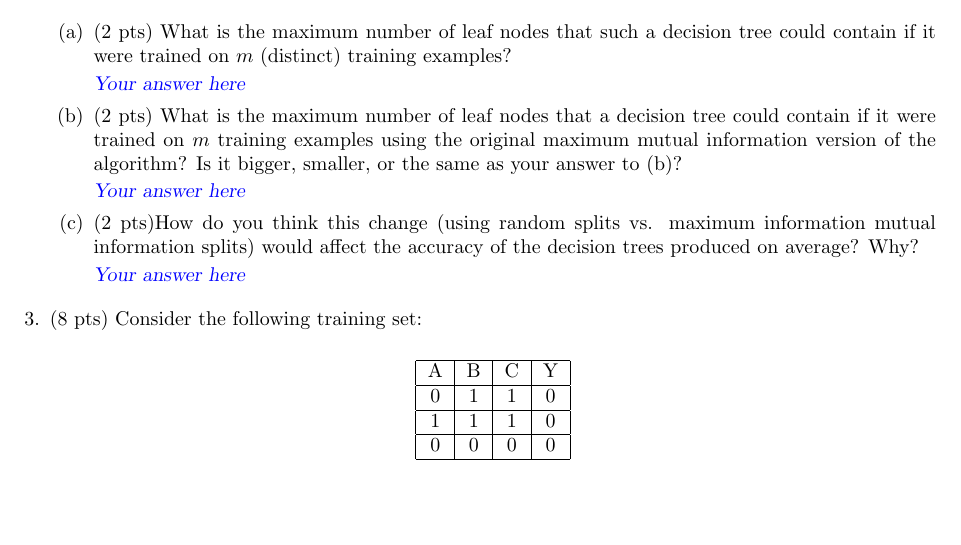
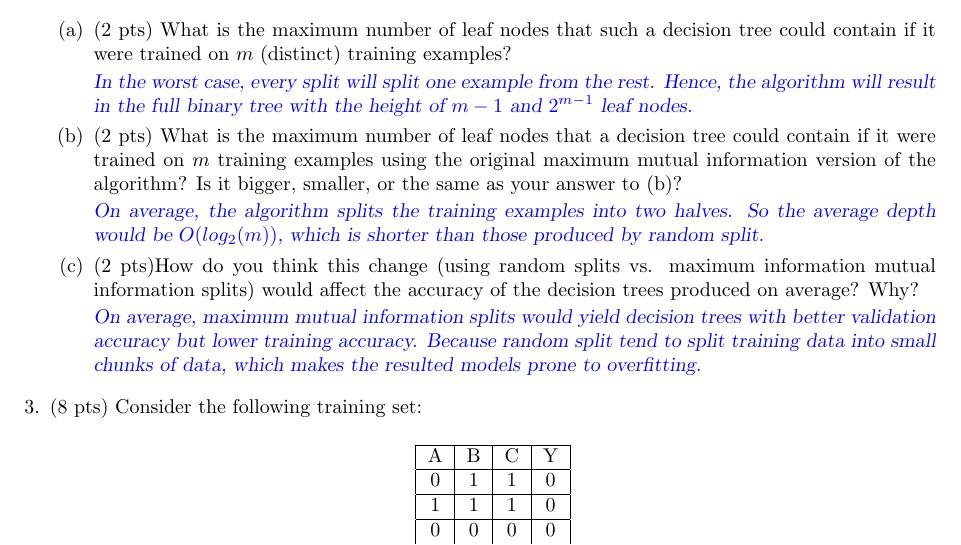
Before and after one commit to JohnnyBuiJB/cs534-machine-learning, a LaTeX document (wa3/doc/wa3-latex.tex): part of page 3 of 4, cut so that both start at the same text, the shorter picture padded with empty space. Compiled offline with pdfLaTeX.

Commit message:
[wa3] complete Q2

```diff
--- a/wa3/doc/wa3-latex.tex
+++ b/wa3/doc/wa3-latex.tex
@@ -133,7 +133,9 @@ Second, assuming that the greedy strategy is used for learning because finding t
 decision tree could contain if it were trained on $m$ (distinct)
 training examples?
 
-\answer{Your answer here}
+\answer{
+In the worst case, every split will split one example from the rest. Hence, the algorithm will result in the full binary tree with the height of $m - 1$ and $2^{m - 1}$ leaf nodes.
+}
 
 \item (2 pts) What is the maximum number of leaf nodes that a decision
 tree could contain if it were trained on $m$ training
@@ -141,11 +143,14 @@ examples using the original maximum mutual information
 version of the algorithm?  Is it bigger, smaller, or the
 same as your answer to (b)?
 
-\answer{Your answer here}
+\answer{
+On average, the algorithm splits the training examples into two halves. So the average depth would be $O(log_2(m))$, which is shorter than those produced by random split.
+}
 
 \item (2 pts)How do you think this change (using random splits vs. maximum information mutual information splits) would affect the accuracy of the decision trees produced on average?  Why?
 
-\answer{Your answer here
+\answer{
+On average, maximum mutual information splits would yield decision trees with better validation accuracy but lower training accuracy. Because random split tend to split training data into small chunks of data, which makes the resulted models prone to overfitting.
 }
 
 \end{enumerate}
```
